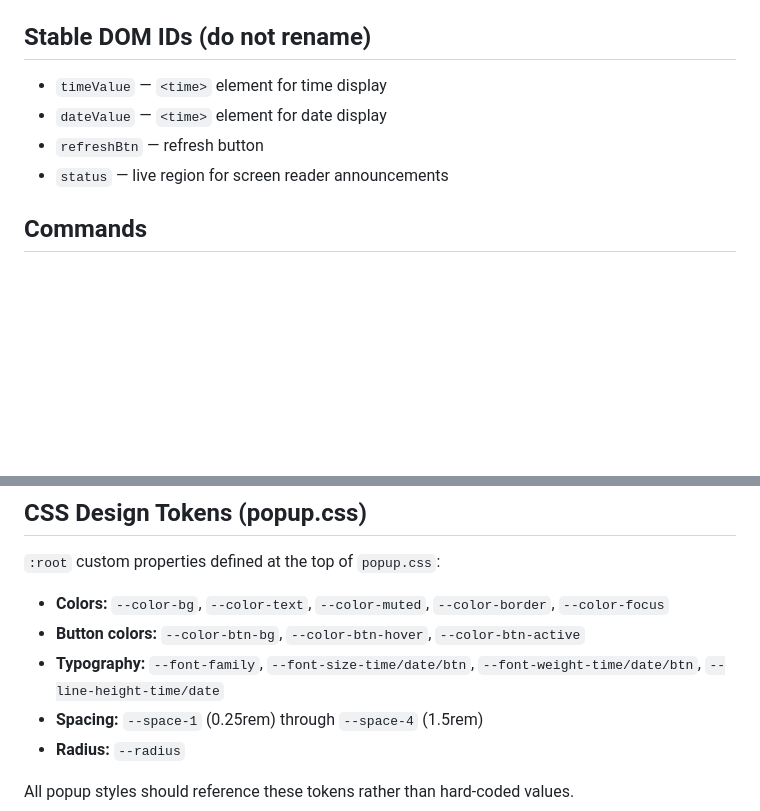
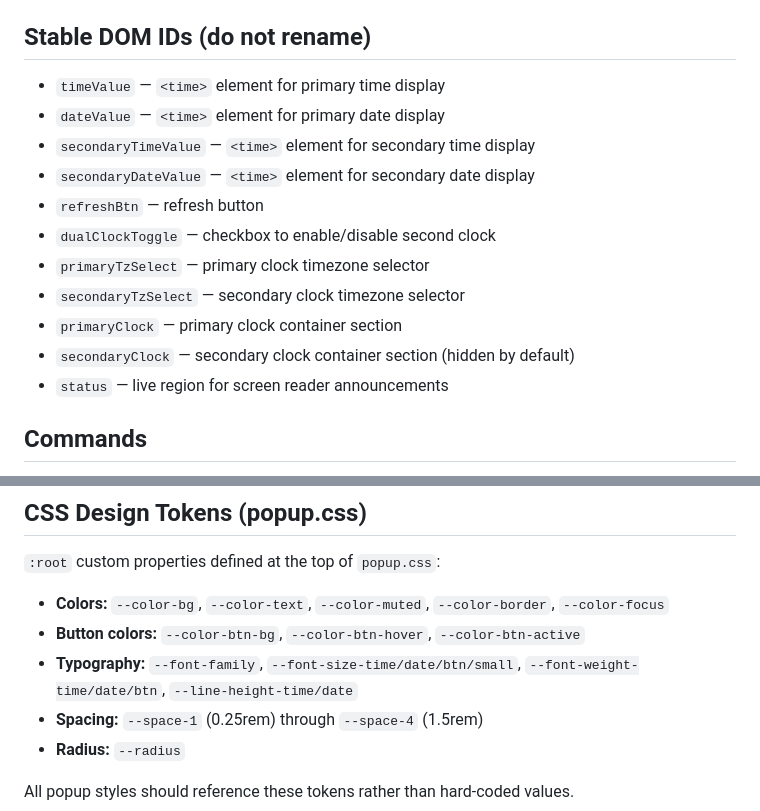
Before and after one commit to GamiXChanuka/Time-and-Date-Extension, a Markdown page: CLAUDE.md, 2 parts joined by grey strips. Drawn GitHub-style; blank space fills up the shorter version.

Commit message:
docs: update CLAUDE.md with new DOM IDs and design token for dual-clock UI

```diff
--- a/CLAUDE.md
+++ b/CLAUDE.md
@@ -32,9 +32,16 @@ Time & Date Extension — a lightweight Chrome MV3 extension that displays curre
 
 ## Stable DOM IDs (do not rename)
 
-- `timeValue` — `<time>` element for time display
-- `dateValue` — `<time>` element for date display
+- `timeValue` — `<time>` element for primary time display
+- `dateValue` — `<time>` element for primary date display
+- `secondaryTimeValue` — `<time>` element for secondary time display
+- `secondaryDateValue` — `<time>` element for secondary date display
 - `refreshBtn` — refresh button
+- `dualClockToggle` — checkbox to enable/disable second clock
+- `primaryTzSelect` — primary clock timezone selector
+- `secondaryTzSelect` — secondary clock timezone selector
+- `primaryClock` — primary clock container section
+- `secondaryClock` — secondary clock container section (hidden by default)
 - `status` — live region for screen reader announcements
 
 ## Commands
@@ -99,7 +106,7 @@ Module-scoped functions inside the `typeof document` guard:
 
 - **Colors:** `--color-bg`, `--color-text`, `--color-muted`, `--color-border`, `--color-focus`
 - **Button colors:** `--color-btn-bg`, `--color-btn-hover`, `--color-btn-active`
-- **Typography:** `--font-family`, `--font-size-time/date/btn`, `--font-weight-time/date/btn`, `--line-height-time/date`
+- **Typography:** `--font-family`, `--font-size-time/date/btn/small`, `--font-weight-time/date/btn`, `--line-height-time/date`
 - **Spacing:** `--space-1` (0.25rem) through `--space-4` (1.5rem)
 - **Radius:** `--radius`
 
```
